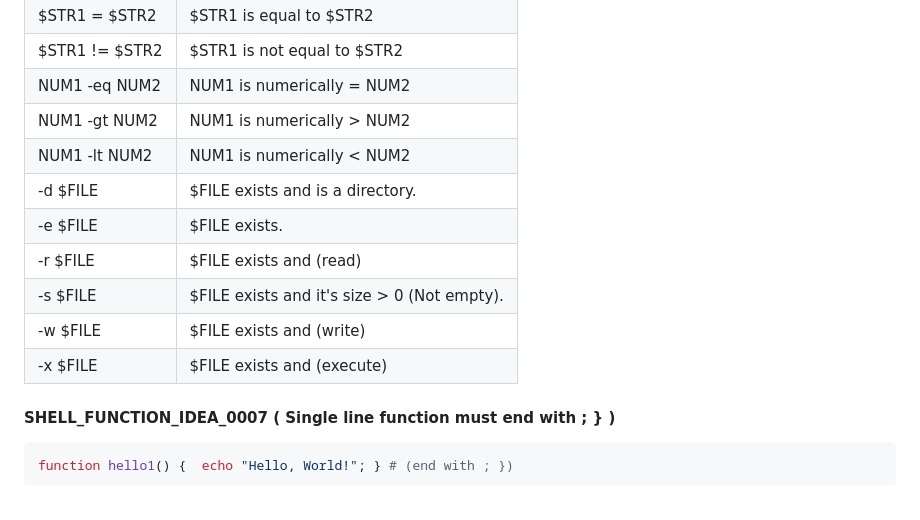
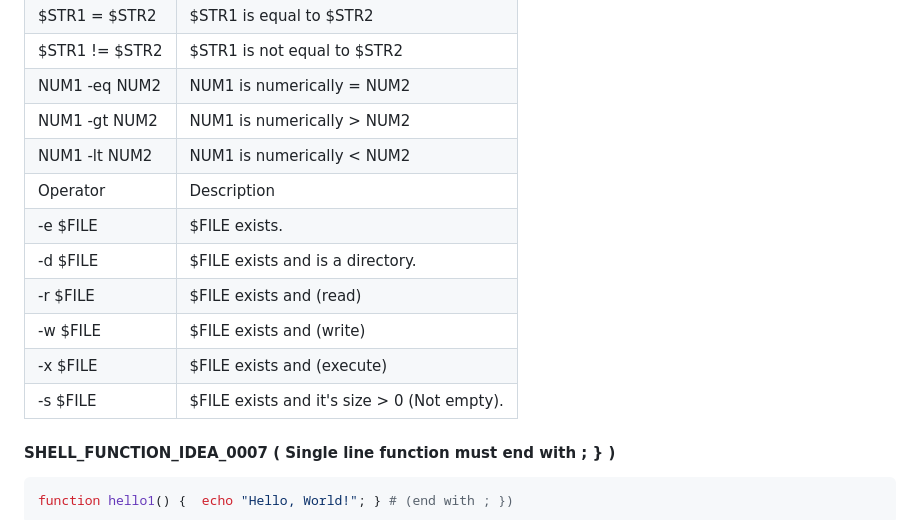
Before and after one commit to hani86400/cli_command_ideas, a Markdown page: README.md, the part around the change. Drawn GitHub-style.

Commit message:
26/03/23_17:59

```diff
--- a/README.md
+++ b/README.md
@@ -119,12 +119,13 @@ eval "echo VAR1_NAME=\$1 and VAR1_VALUE=\$$1"
 | NUM1 -eq NUM2 | NUM1 is numerically = NUM2          |
 | NUM1 -gt NUM2 | NUM1 is numerically > NUM2          |
 | NUM1 -lt NUM2 | NUM1 is numerically < NUM2          |
+| Operator | Description |
+| -e $FILE               | $FILE exists.                                |
 | -d $FILE               | $FILE exists and is a directory.             |
-| -e $FILE               | $FILE exists.                                |
 | -r $FILE               | $FILE exists and (read)                      |
-| -s $FILE               | $FILE exists and it's size >  0 (Not empty). |
 | -w $FILE               | $FILE exists and (write)                     |
 | -x $FILE               | $FILE exists and (execute)                   |
+| -s $FILE               | $FILE exists and it's size >  0 (Not empty). |
 
 
 
```
